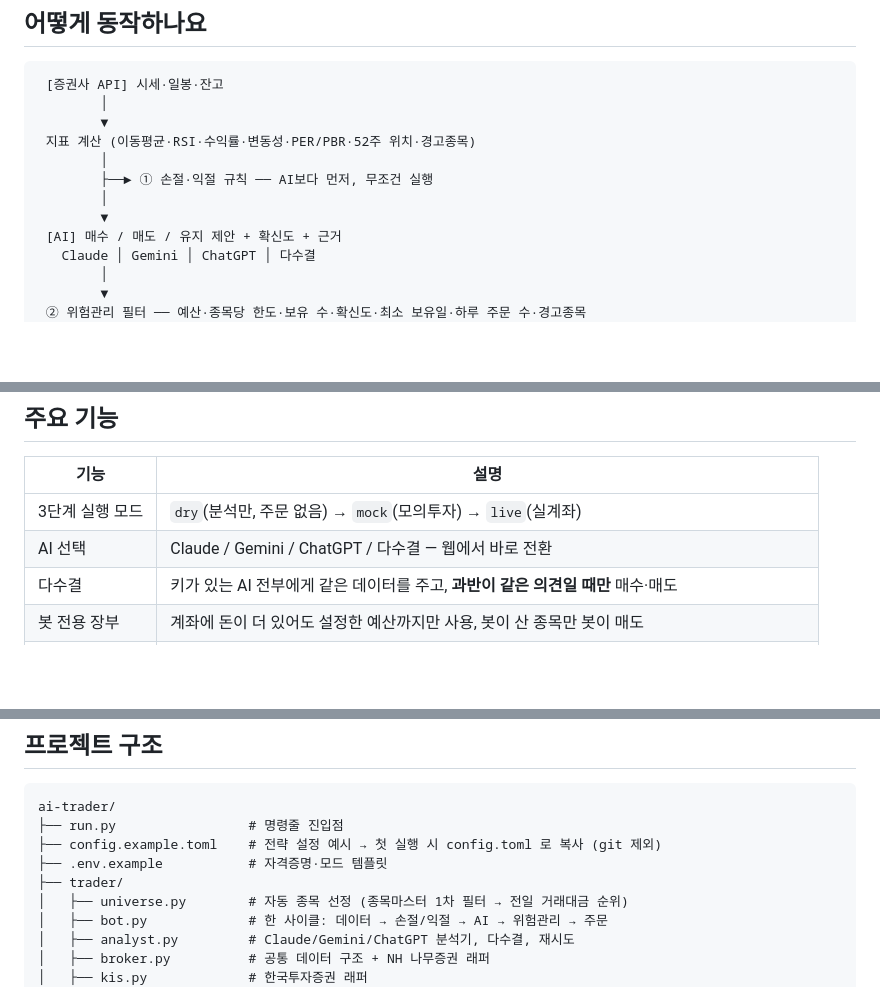
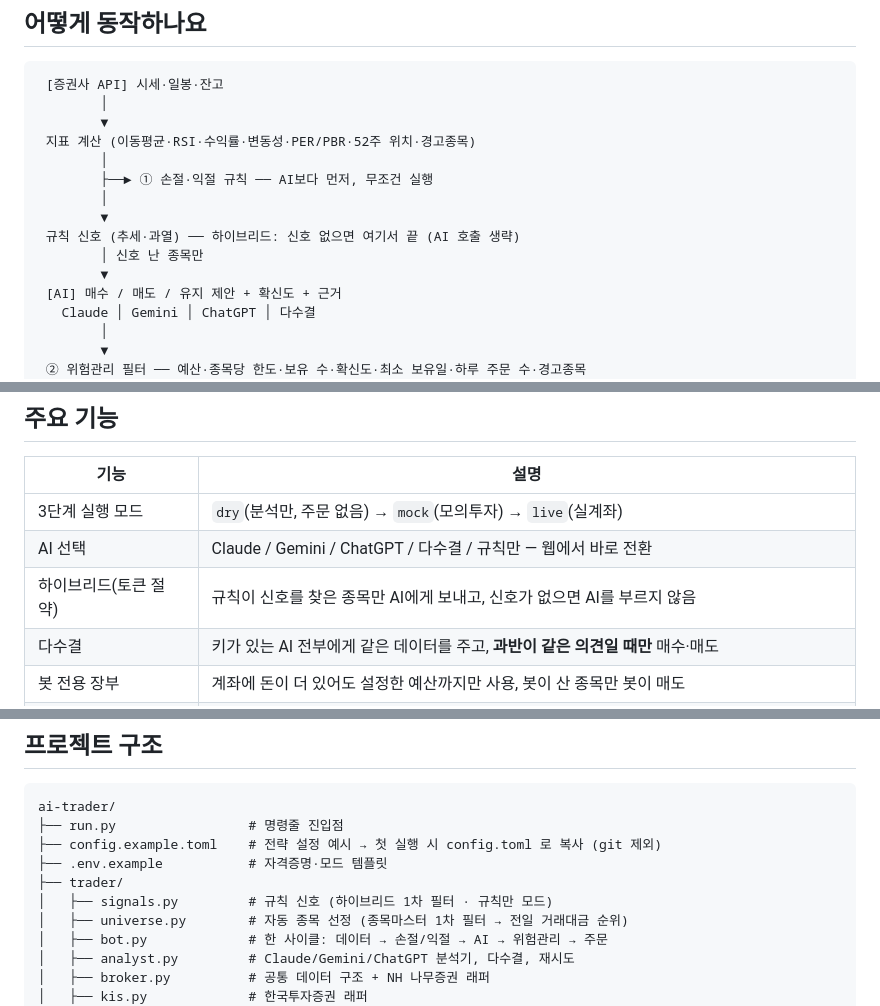
Before and after one commit to kwon2288/ai-trader, a Markdown page: README.md, 3 parts joined by grey strips. Rendered like a GitHub page; blank space fills up the shorter version.

```diff
--- a/README.md
+++ b/README.md
@@ -27,6 +28,9 @@
         ├──► ① 손절·익절 규칙 ── AI보다 먼저, 무조건 실행
         │
         ▼
+ 규칙 신호 (추세·과열) ── 하이브리드: 신호 없으면 여기서 끝 (AI 호출 생략)
+        │ 신호 난 종목만
+        ▼
  [AI] 매수 / 매도 / 유지 제안 + 확신도 + 근거
    Claude │ Gemini │ ChatGPT │ 다수결
         │
@@ -45,7 +49,8 @@ AI가 이상한 값을 내거나 응답에 실패하면 그 회차는 매매하
 | 기능 | 설명 |
 |---|---|
 | 3단계 실행 모드 | `dry`(분석만, 주문 없음) → `mock`(모의투자) → `live`(실계좌) |
-| AI 선택 | Claude / Gemini / ChatGPT / 다수결 — 웹에서 바로 전환 |
+| AI 선택 | Claude / Gemini / ChatGPT / 다수결 / 규칙만 — 웹에서 바로 전환 |
+| 하이브리드(토큰 절약) | 규칙이 신호를 찾은 종목만 AI에게 보내고, 신호가 없으면 AI를 부르지 않음 |
 | 다수결 | 키가 있는 AI 전부에게 같은 데이터를 주고, **과반이 같은 의견일 때만** 매수·매도 |
 | 봇 전용 장부 | 계좌에 돈이 더 있어도 설정한 예산까지만 사용, 봇이 산 종목만 봇이 매도 |
 | 자동 재시도 | AI 서버 혼잡(503)·한도(429) 시 10·30·60초 간격으로 재시도 |
@@ -274,6 +297,7 @@ ai-trader/
 ├── config.example.toml    # 전략 설정 예시 → 첫 실행 시 config.toml 로 복사 (git 제외)
 ├── .env.example           # 자격증명·모드 템플릿
 ├── trader/
+│   ├── signals.py         # 규칙 신호 (하이브리드 1차 필터 · 규칙만 모드)
 │   ├── universe.py        # 자동 종목 선정 (종목마스터 1차 필터 → 전일 거래대금 순위)
 │   ├── bot.py             # 한 사이클: 데이터 → 손절/익절 → AI → 위험관리 → 주문
 │   ├── analyst.py         # Claude/Gemini/ChatGPT 분석기, 다수결, 재시도
```
Also changed, not shown: other parts of README.md (+21 -1 lines), docs/screenshot-settings.png, 9 other files.
